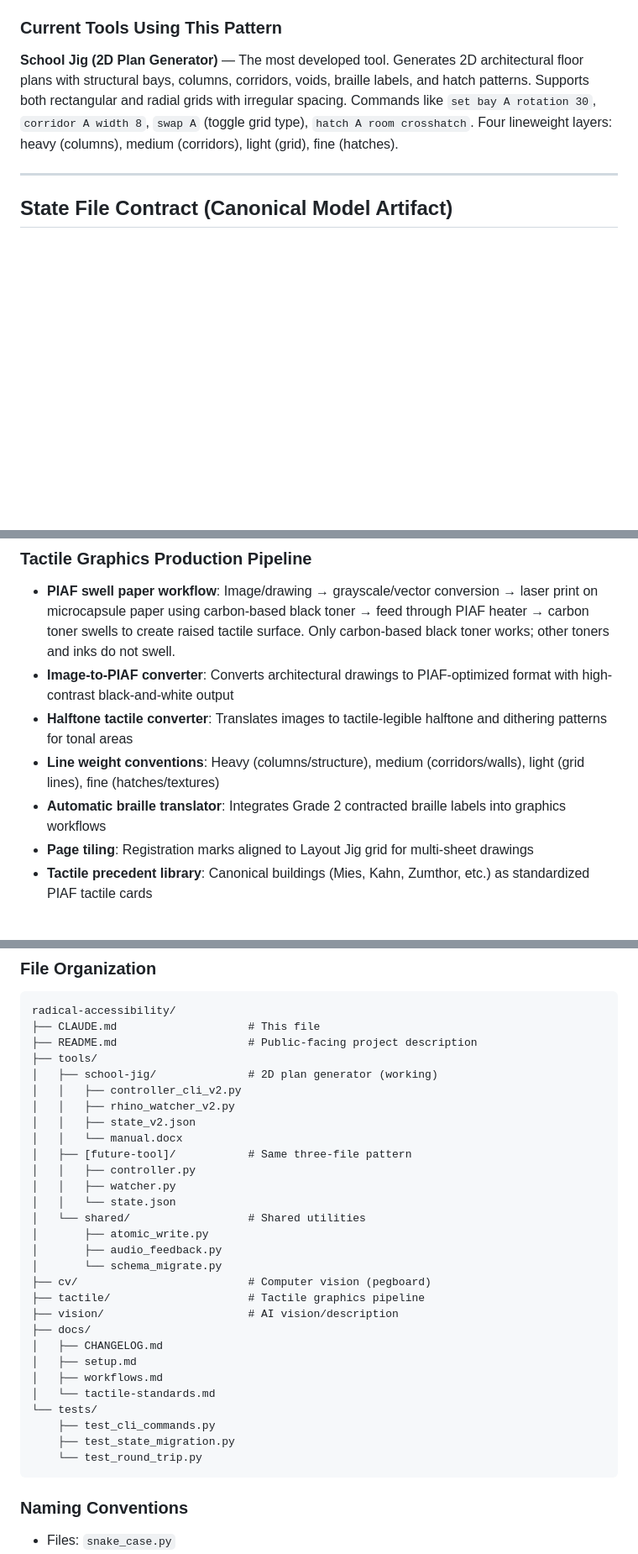
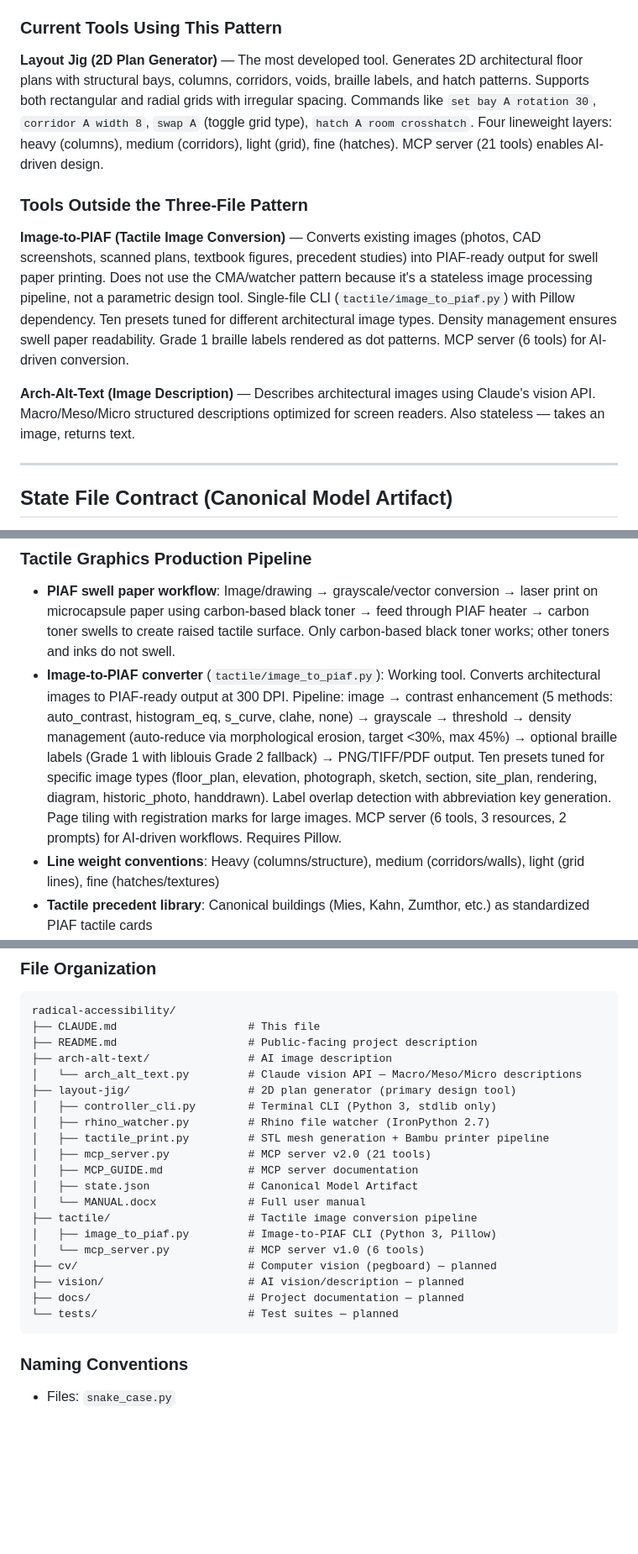
Before and after one commit to johnnysclark/Radical-Accessibility-Toolkit, a Markdown page: CLAUDE.md, 3 parts joined by grey strips. Shown at 84% size. GitHub-like rendering; blank space fills up the shorter version.

````diff
--- a/CLAUDE.md
+++ b/CLAUDE.md
@@ -98,7 +98,13 @@ Every tool built on this pattern consists of three files living in the same fold
 
 ### Current Tools Using This Pattern
 
-**School Jig (2D Plan Generator)** — The most developed tool. Generates 2D architectural floor plans with structural bays, columns, corridors, voids, braille labels, and hatch patterns. Supports both rectangular and radial grids with irregular spacing. Commands like `set bay A rotation 30`, `corridor A width 8`, `swap A` (toggle grid type), `hatch A room crosshatch`. Four lineweight layers: heavy (columns), medium (corridors), light (grid), fine (hatches).
+**Layout Jig (2D Plan Generator)** — The most developed tool. Generates 2D architectural floor plans with structural bays, columns, corridors, voids, braille labels, and hatch patterns. Supports both rectangular and radial grids with irregular spacing. Commands like `set bay A rotation 30`, `corridor A width 8`, `swap A` (toggle grid type), `hatch A room crosshatch`. Four lineweight layers: heavy (columns), medium (corridors), light (grid), fine (hatches). MCP server (21 tools) enables AI-driven design.
+
+### Tools Outside the Three-File Pattern
+
+**Image-to-PIAF (Tactile Image Conversion)** — Converts existing images (photos, CAD screenshots, scanned plans, textbook figures, precedent studies) into PIAF-ready output for swell paper printing. Does not use the CMA/watcher pattern because it's a stateless image processing pipeline, not a parametric design tool. Single-file CLI (`tactile/image_to_piaf.py`) with Pillow dependency. Ten presets tuned for different architectural image types. Density management ensures swell paper readability. Grade 1 braille labels rendered as dot patterns. MCP server (6 tools) for AI-driven conversion.
+
+**Arch-Alt-Text (Image Description)** — Describes architectural images using Claude's vision API. Macro/Meso/Micro structured descriptions optimized for screen readers. Also stateless — takes an image, returns text.
 
 ---
 
@@ -246,11 +252,8 @@ An all-in-one workstation designed for blind and low-vision architecture student
 
 ### Tactile Graphics Production Pipeline
 - **PIAF swell paper workflow**: Image/drawing → grayscale/vector conversion → laser print on microcapsule paper using carbon-based black toner → feed through PIAF heater → carbon toner swells to create raised tactile surface. Only carbon-based black toner works; other toners and inks do not swell.
-- **Image-to-PIAF converter**: Converts architectural drawings to PIAF-optimized format with high-contrast black-and-white output
-- **Halftone tactile converter**: Translates images to tactile-legible halftone and dithering patterns for tonal areas
+- **Image-to-PIAF converter** (`tactile/image_to_piaf.py`): Working tool. Converts architectural images to PIAF-ready output at 300 DPI. Pipeline: image → contrast enhancement (5 methods: auto_contrast, histogram_eq, s_curve, clahe, none) → grayscale → threshold → density management (auto-reduce via morphological erosion, target <30%, max 45%) → optional braille labels (Grade 1 with liblouis Grade 2 fallback) → PNG/TIFF/PDF output. Ten presets tuned for specific image types (floor_plan, elevation, photograph, sketch, section, site_plan, rendering, diagram, historic_photo, handdrawn). Label overlap detection with abbreviation key generation. Page tiling with registration marks for large images. MCP server (6 tools, 3 resources, 2 prompts) for AI-driven workflows. Requires Pillow.
 - **Line weight conventions**: Heavy (columns/structure), medium (corridors/walls), light (grid lines), fine (hatches/textures)
-- **Automatic braille translator**: Integrates Grade 2 contracted braille labels into graphics workflows
-- **Page tiling**: Registration marks aligned to Layout Jig grid for multi-sheet drawings
 - **Tactile precedent library**: Canonical buildings (Mies, Kahn, Zumthor, etc.) as standardized PIAF tactile cards
 - **3D print pipeline**: Vector geometry → Rhino/Grasshopper multipipe → watertight mesh validation (naked edges, self-intersections, hole-fill) → STL export → Bambu Lab P1S printing → tactile scale model for design review
 
@@ -335,32 +339,23 @@ An all-in-one workstation designed for blind and low-vision architecture student
 radical-accessibility/
 ├── CLAUDE.md                    # This file
 ├── README.md                    # Public-facing project description
-├── tools/
-│   ├── school-jig/              # 2D plan generator (working)
-│   │   ├── controller_cli_v2.py
-│   │   ├── rhino_watcher_v2.py
-│   │   ├── state_v2.json
-│   │   └── manual.docx
-│   ├── [future-tool]/           # Same three-file pattern
-│   │   ├── controller.py
-│   │   ├── watcher.py
-│   │   └── state.json
-│   └── shared/                  # Shared utilities
-│       ├── atomic_write.py
-│       ├── audio_feedback.py
-│       └── schema_migrate.py
-├── cv/                          # Computer vision (pegboard)
-├── tactile/                     # Tactile graphics pipeline
-├── vision/                      # AI vision/description
-├── docs/
-│   ├── CHANGELOG.md
-│   ├── setup.md
-│   ├── workflows.md
-│   └── tactile-standards.md
-└── tests/
-    ├── test_cli_commands.py
-    ├── test_state_migration.py
-    └── test_round_trip.py
+├── arch-alt-text/               # AI image description
+│   └── arch_alt_text.py         # Claude vision API — Macro/Meso/Micro descriptions
+├── layout-jig/                  # 2D plan generator (primary design tool)
+│   ├── controller_cli.py        # Terminal CLI (Python 3, stdlib only)
+│   ├── rhino_watcher.py         # Rhino file watcher (IronPython 2.7)
+│   ├── tactile_print.py         # STL mesh generation + Bambu printer pipeline
+│   ├── mcp_server.py            # MCP server v2.0 (21 tools)
+│   ├── MCP_GUIDE.md             # MCP server documentation
+│   ├── state.json               # Canonical Model Artifact
+│   └── MANUAL.docx              # Full user manual
+├── tactile/                     # Tactile image conversion pipeline
+│   ├── image_to_piaf.py         # Image-to-PIAF CLI (Python 3, Pillow)
+│   └── mcp_server.py            # MCP server v1.0 (6 tools)
+├── cv/                          # Computer vision (pegboard) — planned
+├── vision/                      # AI vision/description — planned
+├── docs/                        # Project documentation — planned
+└── tests/                       # Test suites — planned
 ```
 
 ### Naming Conventions
````
Also changed, not shown: other parts of CLAUDE.md (+2 -1 lines), Project Overview Draft.md (+1 -1 lines), layout-jig/MANUAL_UPDATE_NOTES.md (added, +278 -0 lines).
